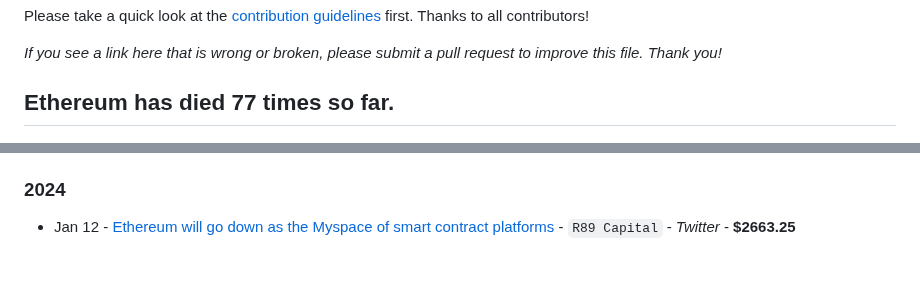
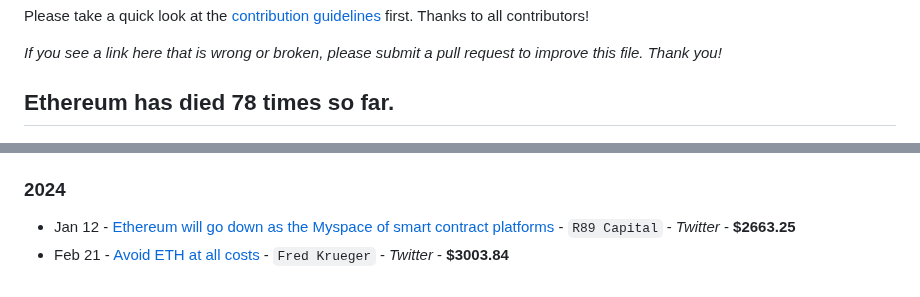
Before and after one commit to jragosa/EthereumObituaries, a Markdown page: README.md, 2 parts joined by grey strips. GitHub-like rendering.

Commit message:
Add entry

```diff
--- a/README.md
+++ b/README.md
@@ -6,7 +6,7 @@ Please take a quick look at the [contribution guidelines](https://github.com/jra
 
 *If you see a link here that is wrong or broken, please submit a pull request to improve this file. Thank you!*
 
-## Ethereum has died **77** times so far.
+## Ethereum has died **78** times so far.
 
 ![The Many Deaths Of Ethereum](TheManyDeathsOfEthereum20241701.png)
 
@@ -122,3 +122,4 @@ Please take a quick look at the [contribution guidelines](https://github.com/jra
 
 ### 2024
 - Jan 12 - [Ethereum will go down as the Myspace of smart contract platforms](https://twitter.com/R89Capital/status/1745650563759718615) - `R89 Capital` - *Twitter* - **$2663.25**
+- Feb 21 - [Avoid ETH at all costs](https://twitter.com/dotkrueger/status/1760148208515428599) - `Fred Krueger` - *Twitter* - **$3003.84**
```
